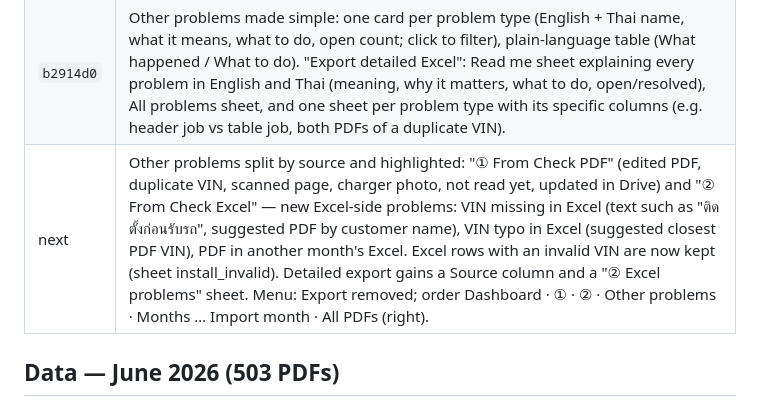
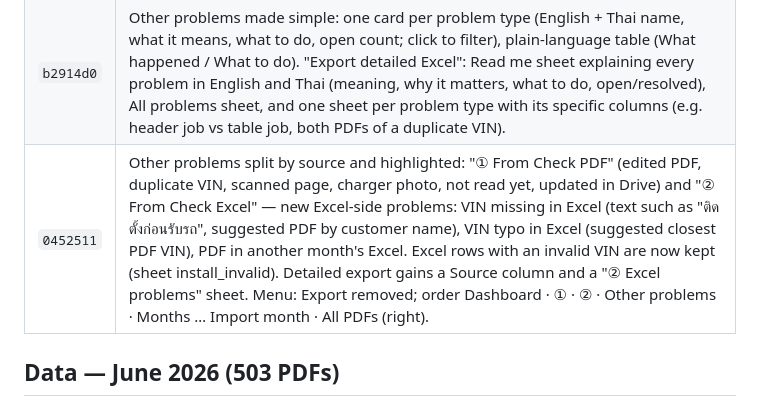
Before and after one commit to sirisakG2/wallbox-report, a Markdown page: history.md, the part around the change. Drawn GitHub-style.

Commit message:
Record problem sources and menu order in history
Co-Authored-By: Claude Opus 5.5 <noreply@anthropic.com>

```diff
--- a/history.md
+++ b/history.md
@@ -26,7 +26,7 @@ Live: https://wallbox.anotai.net (also wallbox-report.pages.dev) · Repo: sirisa
 | `4b01f29` | Menu clean-up: "Records" → "All PDFs" (every PDF with ① Check PDF level and ② Check Excel % in the columns, search + Needs-review queue); "Issues" → "Other problems" (only what the checks do not show: edited PDF, duplicate VIN, scanned page, charger photo in VIN slot, failed files, PDF updated in Drive). Needs-review = ① level 3, ② below 70% / not in Excel, or date below 95%. |
 | `329aaa5` | Separate exports: "Export Check 1" (sheet Check 1 · PDF + Summary), "Export Check 2" (sheet Check 2 · Excel baseline + Summary), "Export all sheets" / Export menu (PDF, Check 1 · PDF, Check 2 · Excel baseline, Other problems, Summary). Sheet "Records" renamed "PDF" and shows ① result and ② % match. |
 | `b2914d0` | Other problems made simple: one card per problem type (English + Thai name, what it means, what to do, open count; click to filter), plain-language table (What happened / What to do). "Export detailed Excel": Read me sheet explaining every problem in English and Thai (meaning, why it matters, what to do, open/resolved), All problems sheet, and one sheet per problem type with its specific columns (e.g. header job vs table job, both PDFs of a duplicate VIN). |
-| next | Other problems split by source and highlighted: "① From Check PDF" (edited PDF, duplicate VIN, scanned page, charger photo, not read yet, updated in Drive) and "② From Check Excel" — new Excel-side problems: VIN missing in Excel (text such as "ติดตั้งก่อนรับรถ", suggested PDF by customer name), VIN typo in Excel (suggested closest PDF VIN), PDF in another month's Excel. Excel rows with an invalid VIN are now kept (sheet install_invalid). Detailed export gains a Source column and a "② Excel problems" sheet. Menu: Export removed; order Dashboard · ① · ② · Other problems · Months … Import month · All PDFs (right). |
+| `0452511` | Other problems split by source and highlighted: "① From Check PDF" (edited PDF, duplicate VIN, scanned page, charger photo, not read yet, updated in Drive) and "② From Check Excel" — new Excel-side problems: VIN missing in Excel (text such as "ติดตั้งก่อนรับรถ", suggested PDF by customer name), VIN typo in Excel (suggested closest PDF VIN), PDF in another month's Excel. Excel rows with an invalid VIN are now kept (sheet install_invalid). Detailed export gains a Source column and a "② Excel problems" sheet. Menu: Export removed; order Dashboard · ① · ② · Other problems · Months … Import month · All PDFs (right). |
 
 ## Data — June 2026 (503 PDFs)
 - First import: 485 records saved; stopped reading photos when the free Workers AI allowance (10,000 neurons/day) ran out.
```
